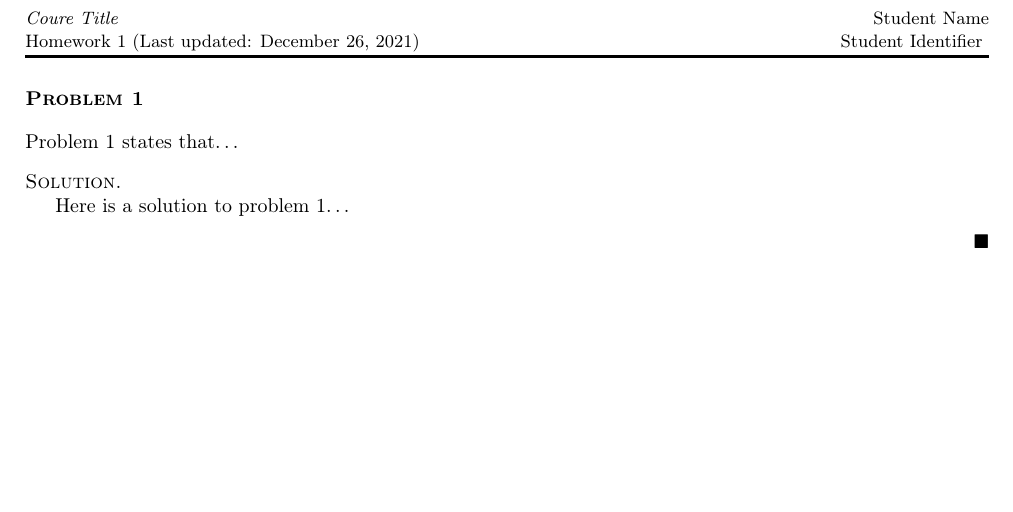
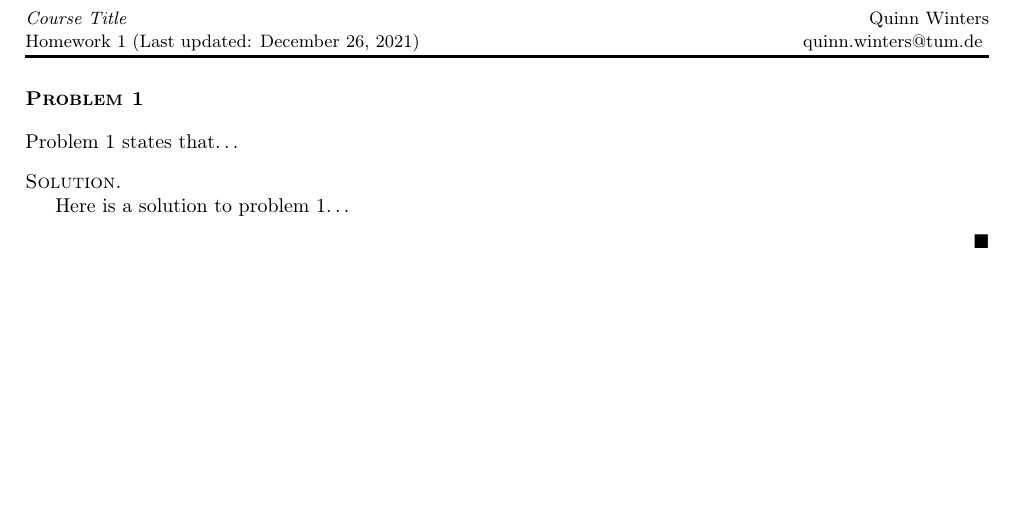
Before and after one commit to qwinters/tum-course-repo-template, a LaTeX problem sheet (homework01/hwk01.tex): part of the page, cut at the place of the change. Compiled offline with pdfLaTeX.

Commit message:
feat(homework): Updating hwk boilerplate

```diff
--- a/homework01/hwk01.tex
+++ b/homework01/hwk01.tex
@@ -18,12 +18,12 @@
 \fancyhf{}
 \renewcommand{\headrulewidth}{1.5pt}
 \lhead{
-    {\small {\it Coure Title\/}}\\
+    {\small {\it Course Title\/}}\\
     {\small Homework 1 (Last updated: \today)}
 }
 \rhead{
-    {\small Student Name}\\
-    {\small Student Identifier}
+    {\small Quinn Winters}\\
+    {\small quinn.winters@tum.de}
 }
 \cfoot{\thepage}
 
```
